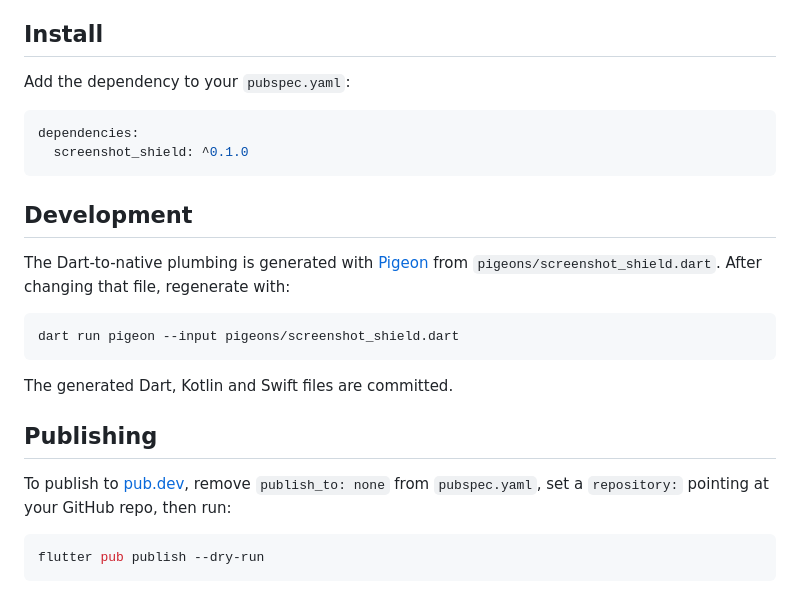
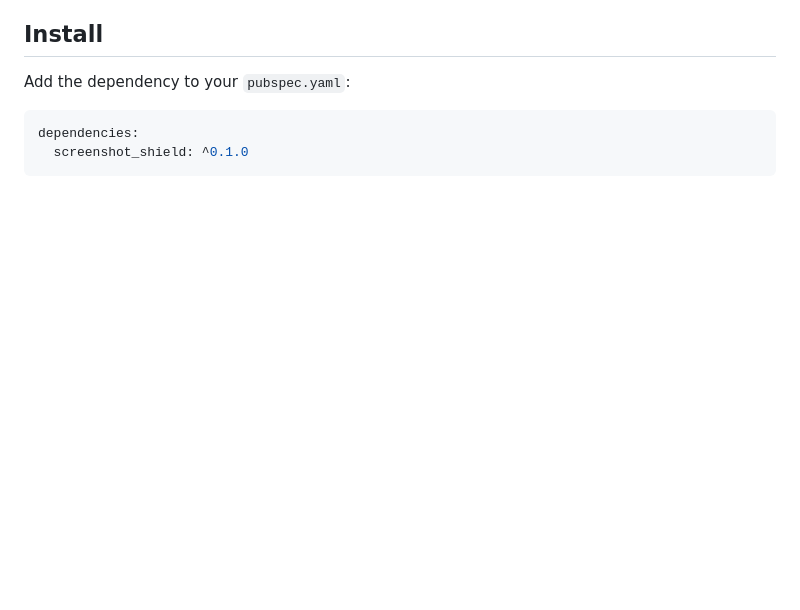
Before and after one commit to josh4500/screenshot_guard, a Markdown page: README.md, the part around the change. Rendered like a GitHub page; blank space fills up the shorter version.

Commit message:
chore: update README

````diff
--- a/README.md
+++ b/README.md
@@ -97,24 +97,3 @@ Add the dependency to your `pubspec.yaml`:
 dependencies:
   screenshot_shield: ^0.1.0
 ```
-
-## Development
-
-The Dart-to-native plumbing is generated with
-[Pigeon](https://pub.dev/packages/pigeon) from
-`pigeons/screenshot_shield.dart`. After changing that file, regenerate with:
-
-```sh
-dart run pigeon --input pigeons/screenshot_shield.dart
-```
-
-The generated Dart, Kotlin and Swift files are committed.
-
-## Publishing
-
-To publish to [pub.dev](https://pub.dev), remove `publish_to: none` from
-`pubspec.yaml`, set a `repository:` pointing at your GitHub repo, then run:
-
-```sh
-flutter pub publish --dry-run
-```
````
